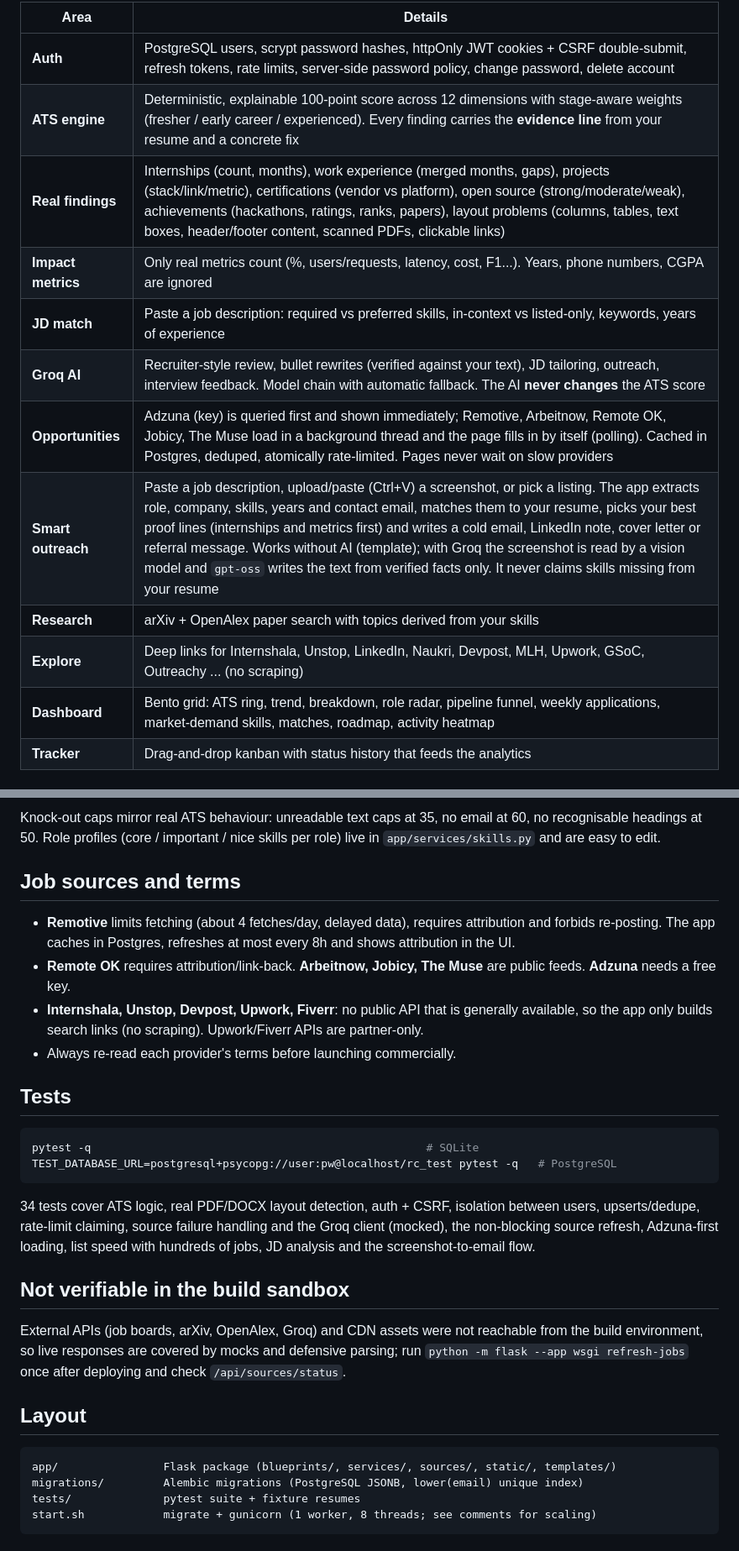
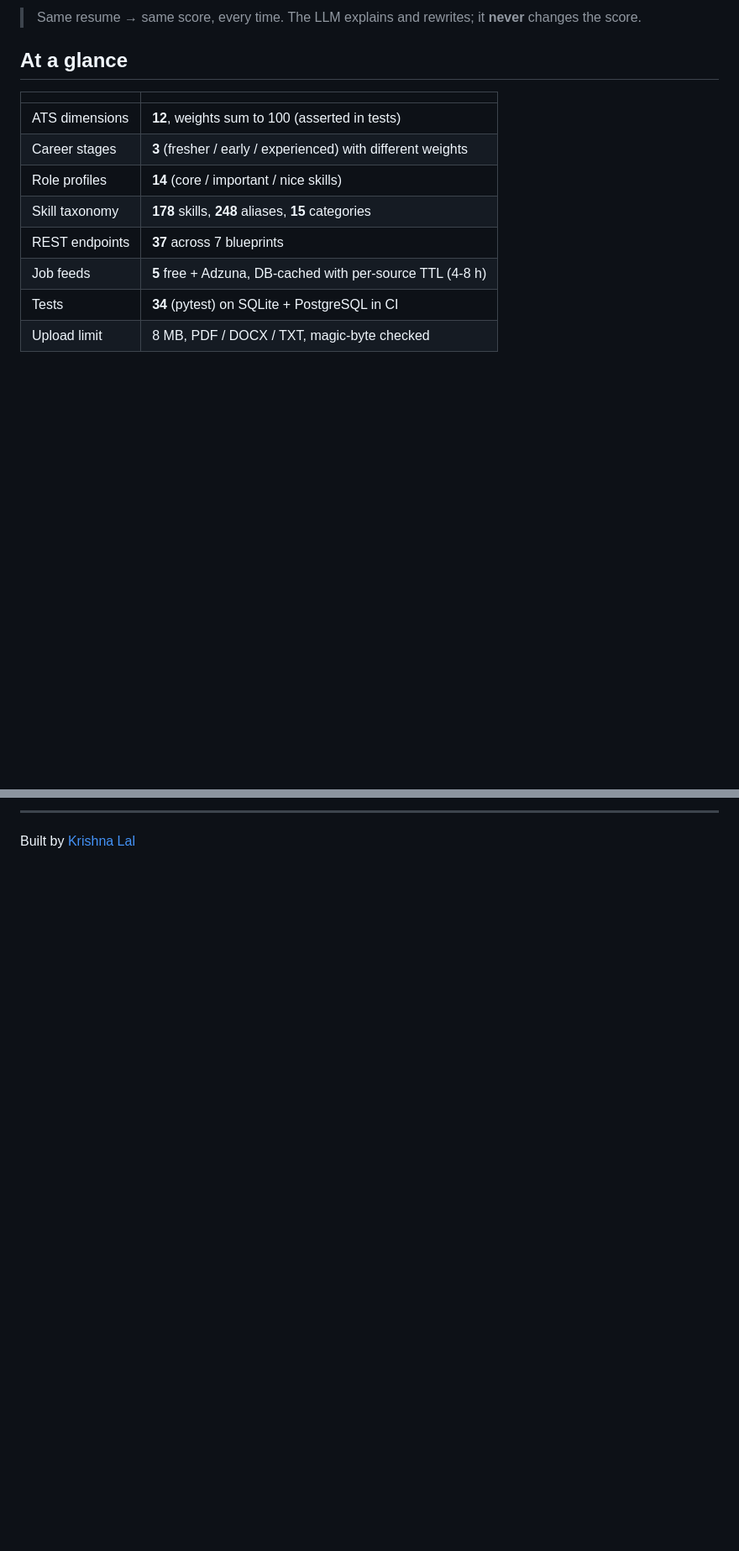
Before and after one commit to Krish033-source/Resume-Copilot, a Markdown page: README.md, 2 parts joined by grey strips. Shown at 84% size. Drawn GitHub-style; blank space fills up the shorter version.

````diff
--- a/README.md
+++ b/README.md
@@ -7,16 +6,16 @@ Flask · PostgreSQL · Groq (optional) · vanilla JS Bento UI.
 
-| Area | Details |
+> Same resume → same score, every time. The LLM explains and rewrites; it **never** changes the score.
+
+## At a glance
+
+| | |
 |---|---|
-| **Auth** | PostgreSQL users, scrypt password hashes, httpOnly JWT cookies + CSRF double-submit, refresh tokens, rate limits, server-side password policy, change password, delete account |
-| **ATS engine** | Deterministic, explainable 100-point score across 12 dimensions with stage-aware weights (fresher / early career / experienced). Every finding carries the **evidence line** from your resume and a concrete fix |
-| **Real findings** | Internships (count, months), work experience (merged months, gaps), projects (stack/link/metric), certifications (vendor vs platform), open source (strong/moderate/weak), achievements (hackathons, ratings, ranks, papers), layout problems (columns, tables, text boxes, header/footer content, scanned PDFs, clickable links) |
-| **Impact metrics** | Only real metrics count (%, users/requests, latency, cost, F1...). Years, phone numbers, CGPA are ignored |
-| **JD match** | Paste a job description: required vs preferred skills, in-context vs listed-only, keywords, years of experience |
-| **Groq AI** | Recruiter-style review, bullet rewrites (verified against your text), JD tailoring, outreach, interview feedback. Model chain with automatic fallback. The AI **never changes** the ATS score |
-| **Opportunities** | Adzuna (key) is queried first and shown immediately; Remotive, Arbeitnow, Remote OK, Jobicy, The Muse load in a background thread and the page fills in by itself (polling). Cached in Postgres, deduped, atomically rate-limited. Pages never wait on slow providers |
-| **Smart outreach** | Paste a job description, upload/paste (Ctrl+V) a screenshot, or pick a listing. The app extracts role, company, skills, years and contact email, matches them to your resume, picks your best proof lines (internships and metrics first) and writes a cold email, LinkedIn note, cover letter or referral message. Works without AI (template); with Groq the screenshot is read by a vision model and `gpt-oss` writes the text from verified facts only. It never claims skills missing from your resume |
-| **Research** | arXiv + OpenAlex paper search with topics derived from your skills |
-| **Explore** | Deep links for Internshala, Unstop, LinkedIn, Naukri, Devpost, MLH, Upwork, GSoC, Outreachy ... (no scraping) |
-| **Dashboard** | Bento grid: ATS ring, trend, breakdown, role radar, pipeline funnel, weekly applications, market-demand skills, matches, roadmap, activity heatmap |
-| **Tracker** | Drag-and-drop kanban with status history that feeds the analytics |
+| ATS dimensions | **12**, weights sum to 100 (asserted in tests) |
+| Career stages | **3** (fresher / early / experienced) with different weights |
+| Role profiles | **14** (core / important / nice skills) |
+| Skill taxonomy | **178** skills, **248** aliases, **15** categories |
+| REST endpoints | **37** across 7 blueprints |
+| Job feeds | **5** free + Adzuna, DB-cached with per-source TTL (4-8 h) |
+| Tests | **34** (pytest) on SQLite + PostgreSQL in CI |
+| Upload limit | 8 MB, PDF / DOCX / TXT, magic-byte checked |
 
@@ -69,30 +95,2 @@ Weights (sum = 100) depend on the detected stage (based on merged work months, i
-Knock-out caps mirror real ATS behaviour: unreadable text caps at 35, no email at 60, no recognisable headings at 50.
-Role profiles (core / important / nice skills per role) live in `app/services/skills.py` and are easy to edit.
-
-## Job sources and terms
-
-- **Remotive** limits fetching (about 4 fetches/day, delayed data), requires attribution and forbids re-posting. The app caches in Postgres, refreshes at most every 8h and shows attribution in the UI.
-- **Remote OK** requires attribution/link-back. **Arbeitnow, Jobicy, The Muse** are public feeds. **Adzuna** needs a free key.
-- **Internshala, Unstop, Devpost, Upwork, Fiverr**: no public API that is generally available, so the app only builds search links (no scraping). Upwork/Fiverr APIs are partner-only.
-- Always re-read each provider's terms before launching commercially.
-
-## Tests
-
-```bash
-pytest -q                                                   # SQLite
-TEST_DATABASE_URL=postgresql+psycopg://user:pw@localhost/rc_test pytest -q   # PostgreSQL
-```
-34 tests cover ATS logic, real PDF/DOCX layout detection, auth + CSRF, isolation between users, upserts/dedupe, rate-limit claiming, source failure handling and the Groq client (mocked), the non-blocking source refresh, Adzuna-first loading, list speed with hundreds of jobs, JD analysis and the screenshot-to-email flow.
-
-## Not verifiable in the build sandbox
-
-External APIs (job boards, arXiv, OpenAlex, Groq) and CDN assets were not reachable from the build environment, so live responses are covered by mocks and defensive parsing; run `python -m flask --app wsgi refresh-jobs` once after deploying and check `/api/sources/status`.
-
-## Layout
-
-```
-app/                Flask package (blueprints/, services/, sources/, static/, templates/)
-migrations/         Alembic migrations (PostgreSQL JSONB, lower(email) unique index)
-tests/              pytest suite + fixture resumes
-start.sh            migrate + gunicorn (1 worker, 8 threads; see comments for scaling)
-```
+---
+Built by [Krishna Lal](https://krbtech.xyz)
````
Also changed, not shown: other parts of README.md (+67 -41 lines).
